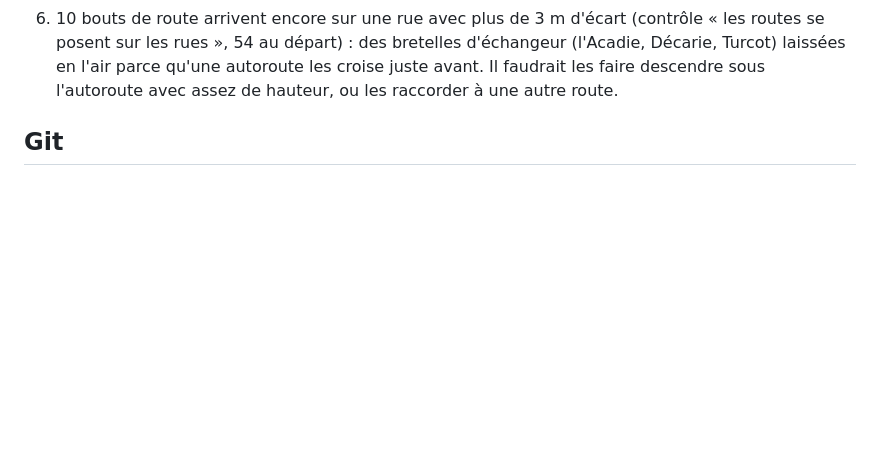
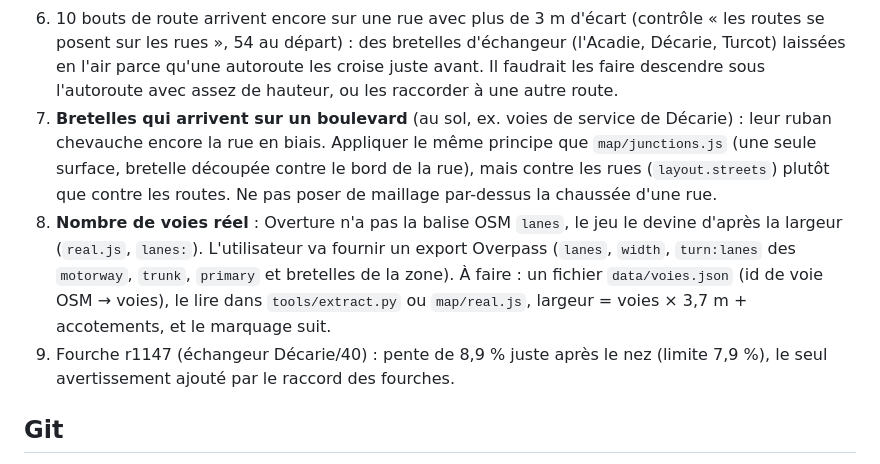
Before and after one commit to CoutoEsti/Project, a Markdown page: mtl/REPRISE.md, the part around the change. Rendered like a GitHub page; blank space fills up the shorter version.

Commit message:
Note dans REPRISE.md les bretelles sur boulevard et le nombre de voies à faire
Co-Authored-By: Claude Opus 5.5 <noreply@anthropic.com>
Claude-Session: https://claude.ai/code/session_01Sk2Ryj199NK2ubrSh2QJLz

```diff
--- a/mtl/REPRISE.md
+++ b/mtl/REPRISE.md
@@ -97,6 +97,19 @@ puis à la main), en premier `textures.mjs` et les trois bétons.
    bretelles d'échangeur (l'Acadie, Décarie, Turcot) laissées en l'air parce
    qu'une autoroute les croise juste avant. Il faudrait les faire descendre
    sous l'autoroute avec assez de hauteur, ou les raccorder à une autre route.
+7. **Bretelles qui arrivent sur un boulevard** (au sol, ex. voies de service de
+   Décarie) : leur ruban chevauche encore la rue en biais. Appliquer le même
+   principe que `map/junctions.js` (une seule surface, bretelle découpée contre
+   le bord de la rue), mais contre les rues (`layout.streets`) plutôt que
+   contre les routes. Ne pas poser de maillage par-dessus la chaussée d'une rue.
+8. **Nombre de voies réel** : Overture n'a pas la balise OSM `lanes`, le jeu
+   le devine d'après la largeur (`real.js`, `lanes:`). L'utilisateur va fournir
+   un export Overpass (`lanes`, `width`, `turn:lanes` des `motorway`, `trunk`,
+   `primary` et bretelles de la zone). À faire : un fichier `data/voies.json`
+   (id de voie OSM → voies), le lire dans `tools/extract.py` ou `map/real.js`,
+   largeur = voies × 3,7 m + accotements, et le marquage suit.
+9. Fourche r1147 (échangeur Décarie/40) : pente de 8,9 % juste après le nez
+   (limite 7,9 %), le seul avertissement ajouté par le raccord des fourches.
 
 ## Git
 
```
